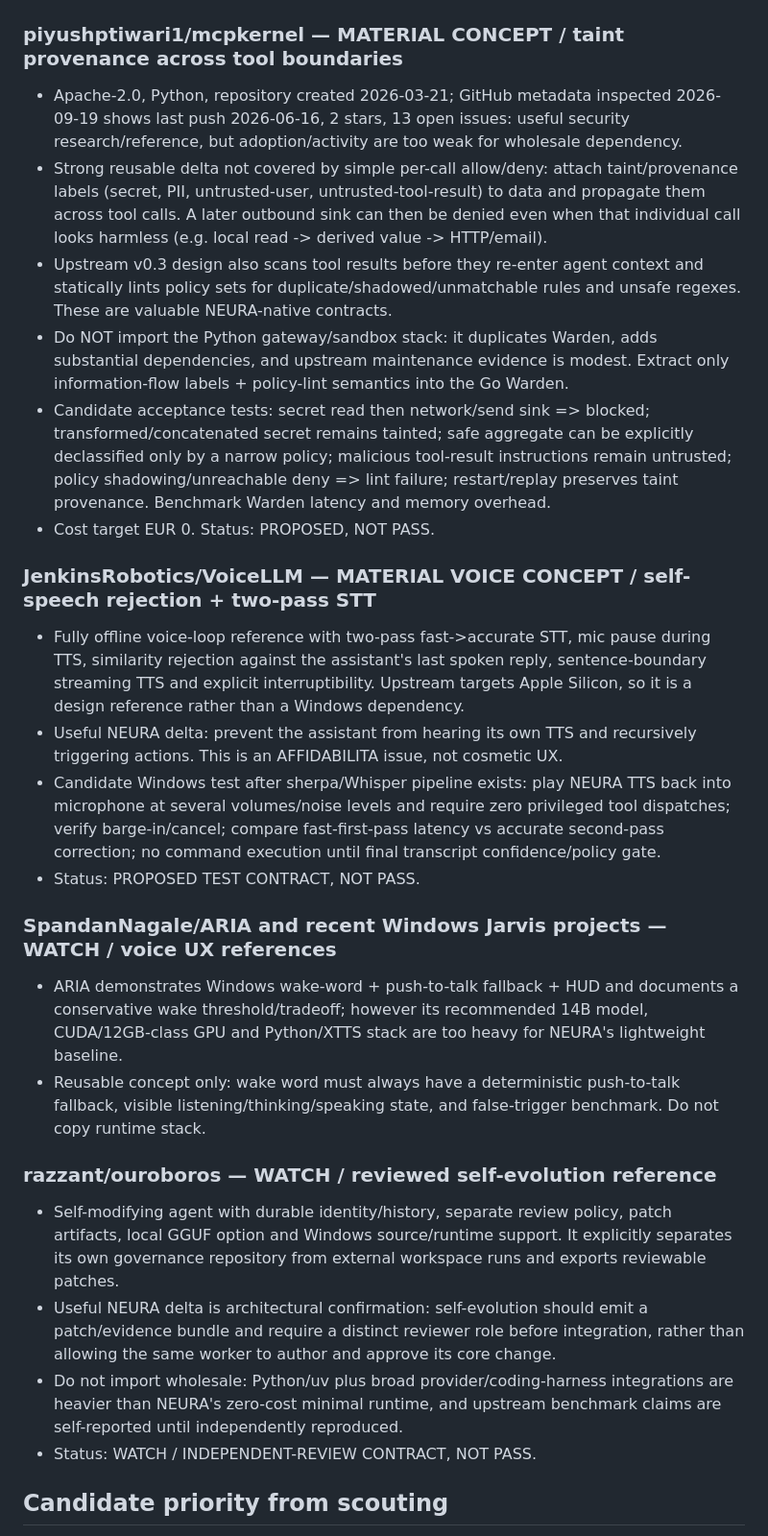
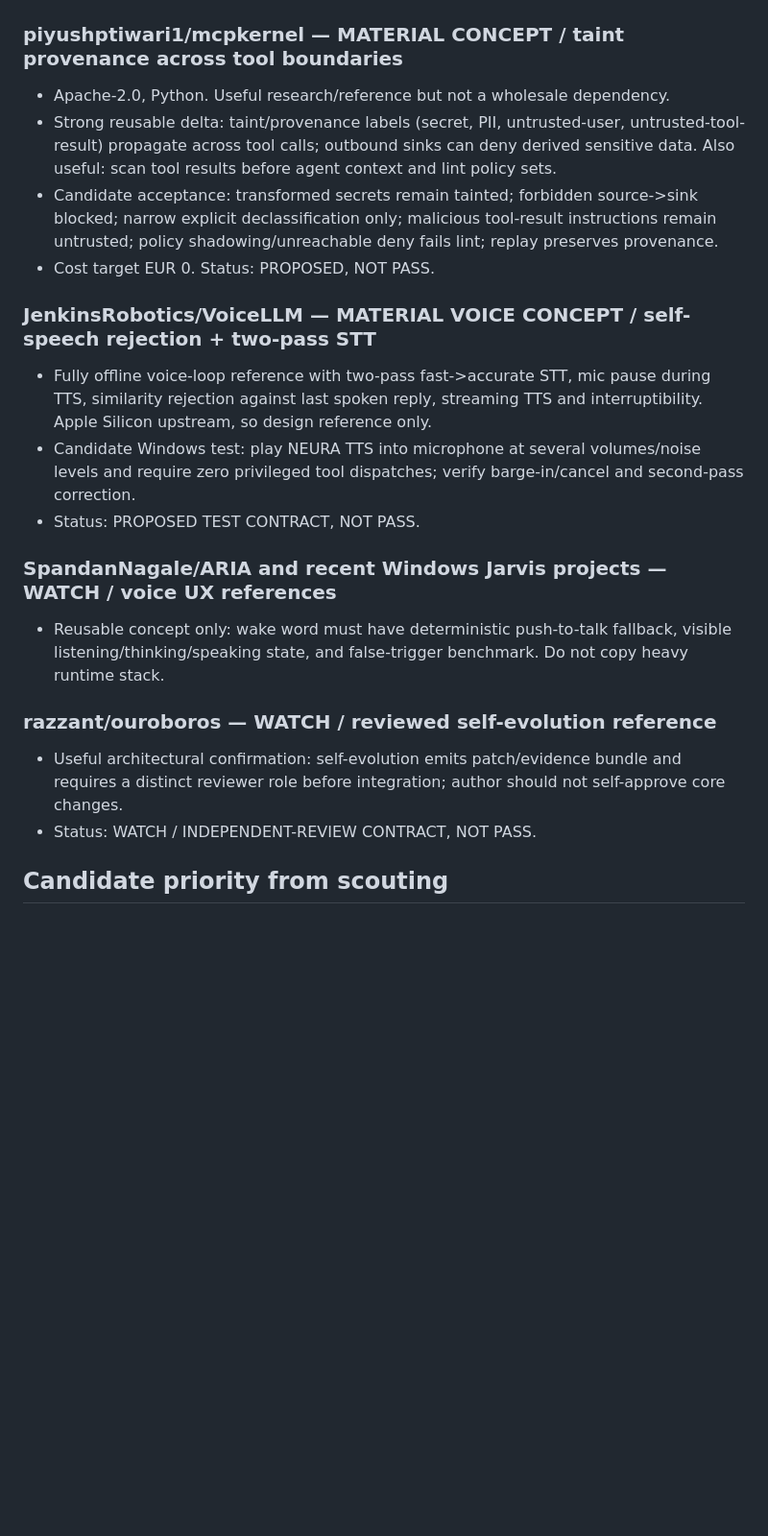
Before and after one commit to webinsolito/neura, a Markdown page: automation/SCOUT_LEDGER.md, the part around one of its changes. Shown at 96% size. Rendered like a GitHub page; blank space fills up the shorter version.

```diff
--- a/automation/SCOUT_LEDGER.md
+++ b/automation/SCOUT_LEDGER.md
@@ -103,27 +111,21 @@ Progressive technical scouting ledger. Re-check entries only for material new re
 ## 2026-09-19 — cross-tool information-flow + voice-loop reliability expansion
 
 ### piyushptiwari1/mcpkernel — MATERIAL CONCEPT / taint provenance across tool boundaries
-- Apache-2.0, Python, repository created 2026-03-21; GitHub metadata inspected 2026-09-19 shows last push 2026-06-16, 2 stars, 13 open issues: useful security research/reference, but adoption/activity are too weak for wholesale dependency.
-- Strong reusable delta not covered by simple per-call allow/deny: attach taint/provenance labels (secret, PII, untrusted-user, untrusted-tool-result) to data and propagate them across tool calls. A later outbound sink can then be denied even when that individual call looks harmless (e.g. local read -> derived value -> HTTP/email).
-- Upstream v0.3 design also scans tool results before they re-enter agent context and statically lints policy sets for duplicate/shadowed/unmatchable rules and unsafe regexes. These are valuable NEURA-native contracts.
-- Do NOT import the Python gateway/sandbox stack: it duplicates Warden, adds substantial dependencies, and upstream maintenance evidence is modest. Extract only information-flow labels + policy-lint semantics into the Go Warden.
-- Candidate acceptance tests: secret read then network/send sink => blocked; transformed/concatenated secret remains tainted; safe aggregate can be explicitly declassified only by a narrow policy; malicious tool-result instructions remain untrusted; policy shadowing/unreachable deny => lint failure; restart/replay preserves taint provenance. Benchmark Warden latency and memory overhead.
+- Apache-2.0, Python. Useful research/reference but not a wholesale dependency.
+- Strong reusable delta: taint/provenance labels (secret, PII, untrusted-user, untrusted-tool-result) propagate across tool calls; outbound sinks can deny derived sensitive data. Also useful: scan tool results before agent context and lint policy sets.
+- Candidate acceptance: transformed secrets remain tainted; forbidden source->sink blocked; narrow explicit declassification only; malicious tool-result instructions remain untrusted; policy shadowing/unreachable deny fails lint; replay preserves provenance.
 - Cost target EUR 0. Status: PROPOSED, NOT PASS.
 
 ### JenkinsRobotics/VoiceLLM — MATERIAL VOICE CONCEPT / self-speech rejection + two-pass STT
-- Fully offline voice-loop reference with two-pass fast->accurate STT, mic pause during TTS, similarity rejection against the assistant's last spoken reply, sentence-boundary streaming TTS and explicit interruptibility. Upstream targets Apple Silicon, so it is a design reference rather than a Windows dependency.
-- Useful NEURA delta: prevent the assistant from hearing its own TTS and recursively triggering actions. This is an AFFIDABILITA issue, not cosmetic UX.
-- Candidate Windows test after sherpa/Whisper pipeline exists: play NEURA TTS back into microphone at several volumes/noise levels and require zero privileged tool dispatches; verify barge-in/cancel; compare fast-first-pass latency vs accurate second-pass correction; no command execution until final transcript confidence/policy gate.
+- Fully offline voice-loop reference with two-pass fast->accurate STT, mic pause during TTS, similarity rejection against last spoken reply, streaming TTS and interruptibility. Apple Silicon upstream, so design reference only.
+- Candidate Windows test: play NEURA TTS into microphone at several volumes/noise levels and require zero privileged tool dispatches; verify barge-in/cancel and second-pass correction.
 - Status: PROPOSED TEST CONTRACT, NOT PASS.
 
 ### SpandanNagale/ARIA and recent Windows Jarvis projects — WATCH / voice UX references
-- ARIA demonstrates Windows wake-word + push-to-talk fallback + HUD and documents a conservative wake threshold/tradeoff; however its recommended 14B model, CUDA/12GB-class GPU and Python/XTTS stack are too heavy for NEURA's lightweight baseline.
-- Reusable concept only: wake word must always have a deterministic push-to-talk fallback, visible listening/thinking/speaking state, and false-trigger benchmark. Do not copy runtime stack.
+- Reusable concept only: wake word must have deterministic push-to-talk fallback, visible listening/thinking/speaking state, and false-trigger benchmark. Do not copy heavy runtime stack.
 
 ### razzant/ouroboros — WATCH / reviewed self-evolution reference
-- Self-modifying agent with durable identity/history, separate review policy, patch artifacts, local GGUF option and Windows source/runtime support. It explicitly separates its own governance repository from external workspace runs and exports reviewable patches.
-- Useful NEURA delta is architectural confirmation: self-evolution should emit a patch/evidence bundle and require a distinct reviewer role before integration, rather than allowing the same worker to author and approve its core change.
-- Do not import wholesale: Python/uv plus broad provider/coding-harness integrations are heavier than NEURA's zero-cost minimal runtime, and upstream benchmark claims are self-reported until independently reproduced.
+- Useful architectural confirmation: self-evolution emits patch/evidence bundle and requires a distinct reviewer role before integration; author should not self-approve core changes.
 - Status: WATCH / INDEPENDENT-REVIEW CONTRACT, NOT PASS.
 
 ## Candidate priority from scouting
```
Also changed, not shown: other parts of automation/SCOUT_LEDGER.md (+40 -31 lines).
